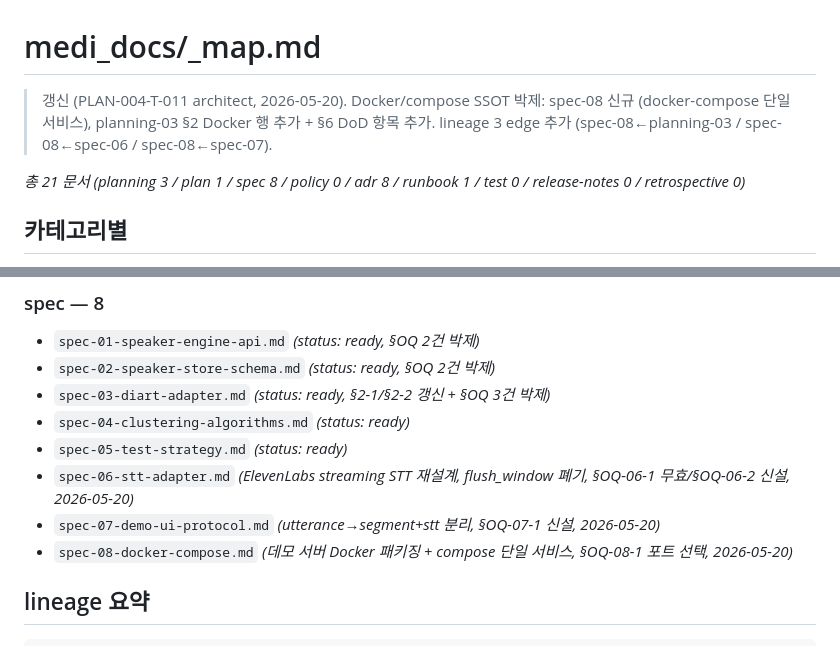
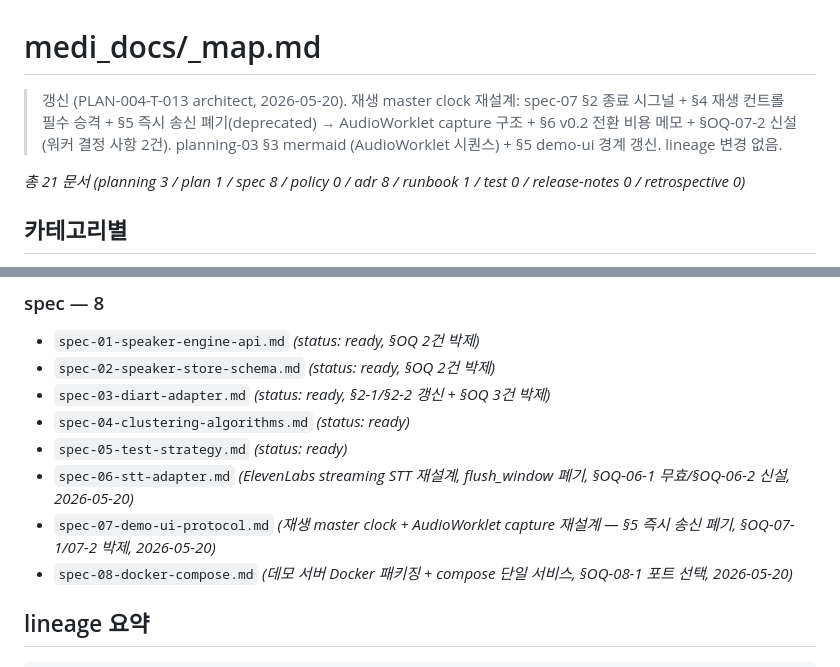
Before and after one commit to kknaks/seperate_void_streaming, a Markdown page: medi_docs/current/_map.md, 2 parts joined by grey strips. GitHub-like rendering.

Commit message:
docs(v04): spec-07 §5 재생 master clock 재설계 (PLAN-004-T-013)
T-002 의 spec-07 §5 즉시 송신 패턴이 사용자 의도("재생되는 오디오를
들어서 매핑")와 정면 충돌. adr-02 Pattern B 진짜 실시간 흐름은 좌-하
<audio> 재생이 master clock. spec-07 §5 폐기 + AudioWorklet capture
패턴으로 재설계.

- spec-07 §2 종료 시그널: audio.ended → eof 송신 (자동)
- spec-07 §4 라이브 UI: 재생 컨트롤 "선택" → "master clock — 필수".
  play/pause/ended ↔ WS 송신 시작/일시정지/eof 1:1 동기화
- spec-07 §5 즉시 송신 패턴 deprecated 박스 + 신규 mermaid 구조
  (MediaElementAudioSourceNode → AudioWorklet processor + AnalyserNode
  + destination). [전송 시작] → [재생 + 분석 시작] 단일 master 컨트롤.
- spec-07 §6 v0.2 마이크 전환 비용 낮음 메모 (capture source 만
  MediaStreamAudioSourceNode 로 교체).
- spec-07 §OQ-07-2 신설: A) sampleRate resample 방식 + B) 청크 단위
  — T-014 워커 결정 대상. architect 제안 = A) OfflineAudioContext +
  B) ~64ms (1024 samples).
- planning-03 §3 mermaid + §5 demo-ui 경계 갱신.
- _map.md 메모.

코드 변경 0. T-014 (demo-ui) 가 web/index.html AudioWorklet 구현.

Co-Authored-By: Claude Opus 4.7 (1M context) <noreply@anthropic.com>

```diff
--- a/medi_docs/current/_map.md
+++ b/medi_docs/current/_map.md
@@ -1,6 +1,6 @@
 # medi_docs/_map.md
 
-> 갱신 (PLAN-004-T-011 architect, 2026-05-20). Docker/compose SSOT 박제: spec-08 신규 (docker-compose 단일 서비스), planning-03 §2 Docker 행 추가 + §6 DoD 항목 추가. lineage 3 edge 추가 (spec-08←planning-03 / spec-08←spec-06 / spec-08←spec-07).
+> 갱신 (PLAN-004-T-013 architect, 2026-05-20). 재생 master clock 재설계: spec-07 §2 종료 시그널 + §4 재생 컨트롤 필수 승격 + §5 즉시 송신 폐기(deprecated) → AudioWorklet capture 구조 + §6 v0.2 전환 비용 메모 + §OQ-07-2 신설 (워커 결정 사항 2건). planning-03 §3 mermaid (AudioWorklet 시퀀스) + §5 demo-ui 경계 갱신. lineage 변경 없음.
 
 _총 21 문서 (planning 3 / plan 1 / spec 8 / policy 0 / adr 8 / runbook 1 / test 0 / release-notes 0 / retrospective 0)_
 
@@ -39,7 +39,7 @@ _총 21 문서 (planning 3 / plan 1 / spec 8 / policy 0 / adr 8 / runbook 1 / te
 - `spec-04-clustering-algorithms.md` _(status: ready)_
 - `spec-05-test-strategy.md` _(status: ready)_
 - `spec-06-stt-adapter.md` _(ElevenLabs streaming STT 재설계, flush_window 폐기, §OQ-06-1 무효/§OQ-06-2 신설, 2026-05-20)_
-- `spec-07-demo-ui-protocol.md` _(utterance→segment+stt 분리, §OQ-07-1 신설, 2026-05-20)_
+- `spec-07-demo-ui-protocol.md` _(재생 master clock + AudioWorklet capture 재설계 — §5 즉시 송신 폐기, §OQ-07-1/07-2 박제, 2026-05-20)_
 - `spec-08-docker-compose.md` _(데모 서버 Docker 패키징 + compose 단일 서비스, §OQ-08-1 포트 선택, 2026-05-20)_
 
 ## lineage 요약
```
Also changed, not shown: 2 other files.
